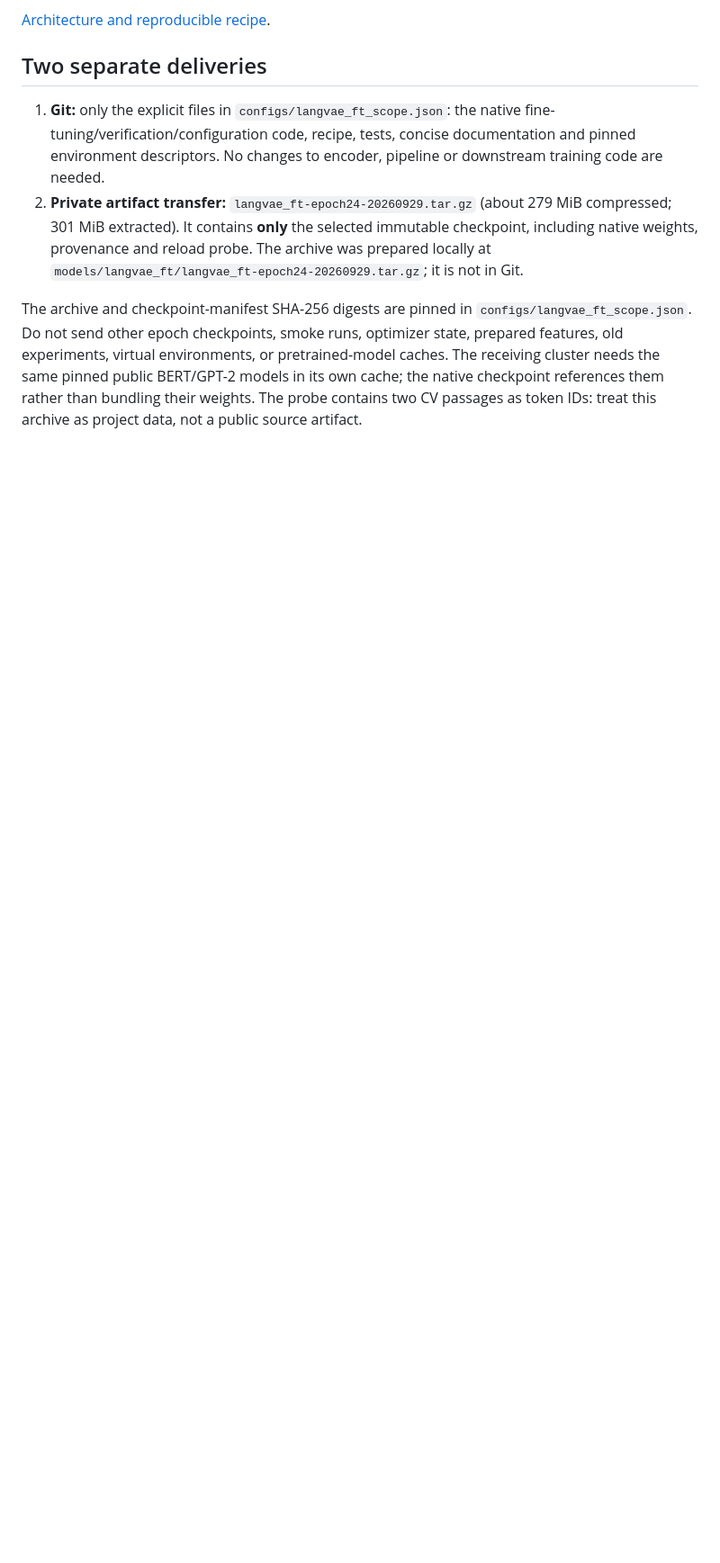
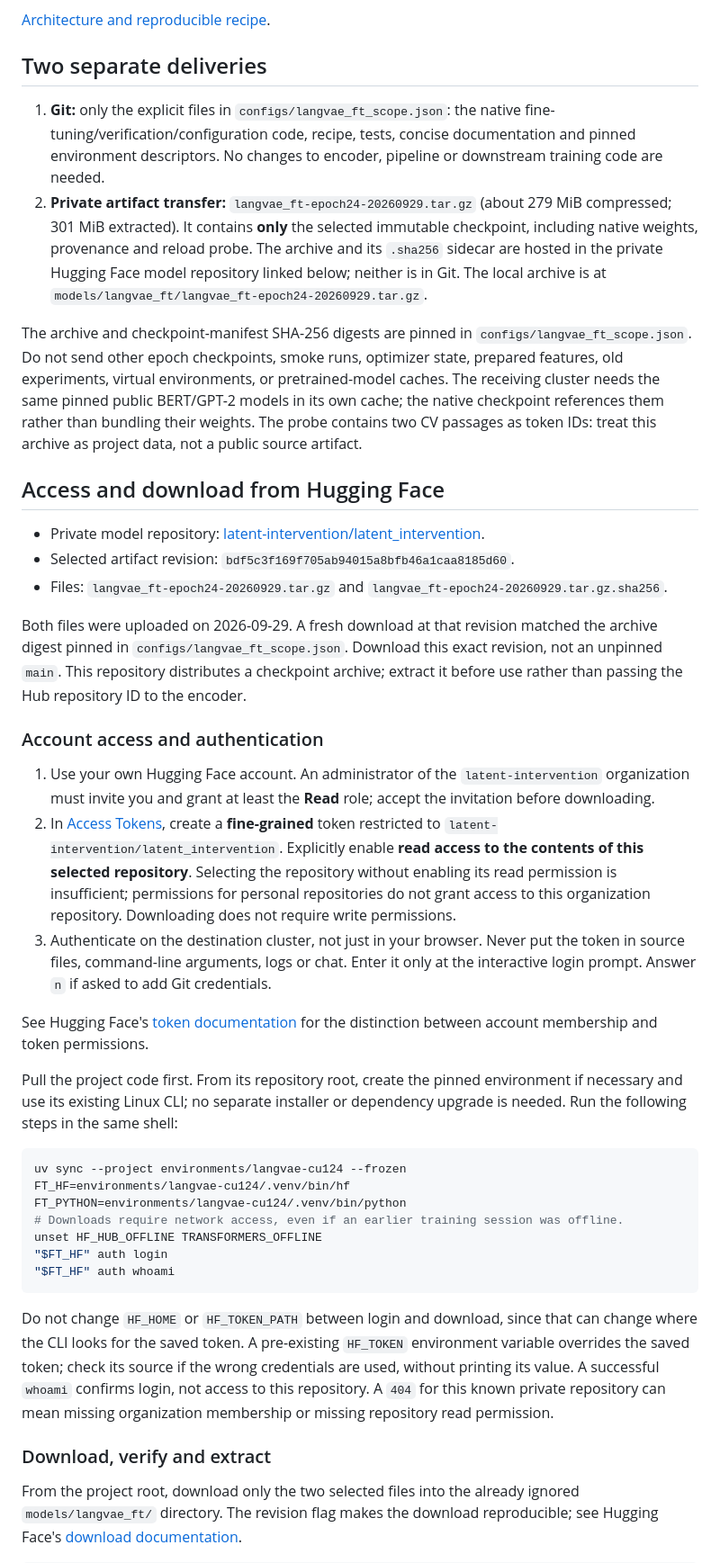
Before and after one commit to kestelnadomu/latent_intervention, a Markdown page: docs/experiments/langvae_ft_handoff.md, the part around one of its changes. Shown at 90% size. Rendered like a GitHub page; blank space fills up the shorter version.

Commit message:
hugging face setup for langvae_ft model download

````diff
--- a/docs/experiments/langvae_ft_handoff.md
+++ b/docs/experiments/langvae_ft_handoff.md
@@ -33,8 +33,9 @@ and Nomic baselines, shared defaults, and downstream implementation are unchange
 2. **Private artifact transfer:** `langvae_ft-epoch24-20260929.tar.gz` (about
    279 MiB compressed; 301 MiB extracted). It contains **only** the selected
    immutable checkpoint, including native weights, provenance and reload probe.
-   The archive was prepared locally at
-   `models/langvae_ft/langvae_ft-epoch24-20260929.tar.gz`; it is not in Git.
+   The archive and its `.sha256` sidecar are hosted in the private Hugging Face
+   model repository linked below; neither is in Git. The local archive is at
+   `models/langvae_ft/langvae_ft-epoch24-20260929.tar.gz`.
 
 The archive and checkpoint-manifest SHA-256 digests are pinned in
 `configs/langvae_ft_scope.json`. Do not send other epoch checkpoints, smoke
@@ -44,3 +45,62 @@ BERT/GPT-2 models in its own cache; the native checkpoint references them rather
 than bundling their weights. The probe contains two CV passages as token IDs:
 treat this archive as project data, not a public source artifact.
 
+## Access and download from Hugging Face
+
+- Private model repository:
+  [latent-intervention/latent_intervention](https://huggingface.co/latent-intervention/latent_intervention).
+- Selected artifact revision: `bdf5c3f169f705ab94015a8bfb46a1caa8185d60`.
+- Files: `langvae_ft-epoch24-20260929.tar.gz` and
+  `langvae_ft-epoch24-20260929.tar.gz.sha256`.
+
+Both files were uploaded on 2026-09-29. A fresh download at that revision matched
+the archive digest pinned in `configs/langvae_ft_scope.json`. Download this exact
+revision, not an unpinned `main`. This repository distributes a checkpoint archive;
+extract it before use rather than passing the Hub repository ID to the encoder.
+
+### Account access and authentication
+
+1. Use your own Hugging Face account. An administrator of the
+   `latent-intervention` organization must invite you and grant at least the
+   **Read** role; accept the invitation before downloading.
+2. In [Access Tokens](https://huggingface.co/settings/tokens), create a
+   **fine-grained** token restricted to `latent-intervention/latent_intervention`.
+   Explicitly enable **read access to the contents of this selected repository**.
+   Selecting the repository without enabling its read permission is insufficient;
+   permissions for personal repositories do not grant access to this organization
+   repository. Downloading does not require write permissions.
+3. Authenticate on the destination cluster, not just in your browser. Never put
+   the token in source files, command-line arguments, logs or chat. Enter it only
+   at the interactive login prompt. Answer `n` if asked to add Git credentials.
+
+See Hugging Face's [token documentation](https://huggingface.co/docs/hub/security-tokens)
+for the distinction between account membership and token permissions.
+
+Pull the project code first. From its repository root, create the pinned
+environment if necessary and use its existing Linux CLI; no separate installer
+or dependency upgrade is needed. Run the following steps in the same shell:
+
+```sh
+uv sync --project environments/langvae-cu124 --frozen
+FT_HF=environments/langvae-cu124/.venv/bin/hf
+FT_PYTHON=environments/langvae-cu124/.venv/bin/python
+# Downloads require network access, even if an earlier training session was offline.
+unset HF_HUB_OFFLINE TRANSFORMERS_OFFLINE
+"$FT_HF" auth login
+"$FT_HF" auth whoami
+```
+
+Do not change `HF_HOME` or `HF_TOKEN_PATH` between login and download, since that
+can change where the CLI looks for the saved token. A pre-existing `HF_TOKEN`
+environment variable overrides the saved token; check its source if the wrong
+credentials are used, without printing its value. A successful `whoami` confirms
+login, not access to this repository. A `404` for this known private repository
+can mean missing organization membership or missing repository read permission.
+
+### Download, verify and extract
+
+From the project root, download only the two selected files into the already
+ignored `models/langvae_ft/` directory. The revision flag makes the download
+reproducible; see Hugging Face's
+[download documentation](https://huggingface.co/docs/huggingface_hub/guides/download).
+
````
Also changed, not shown: other parts of docs/experiments/langvae_ft_handoff.md (+35 -10 lines), docs/architecture/langvae_ft.md (+6 -2 lines).
